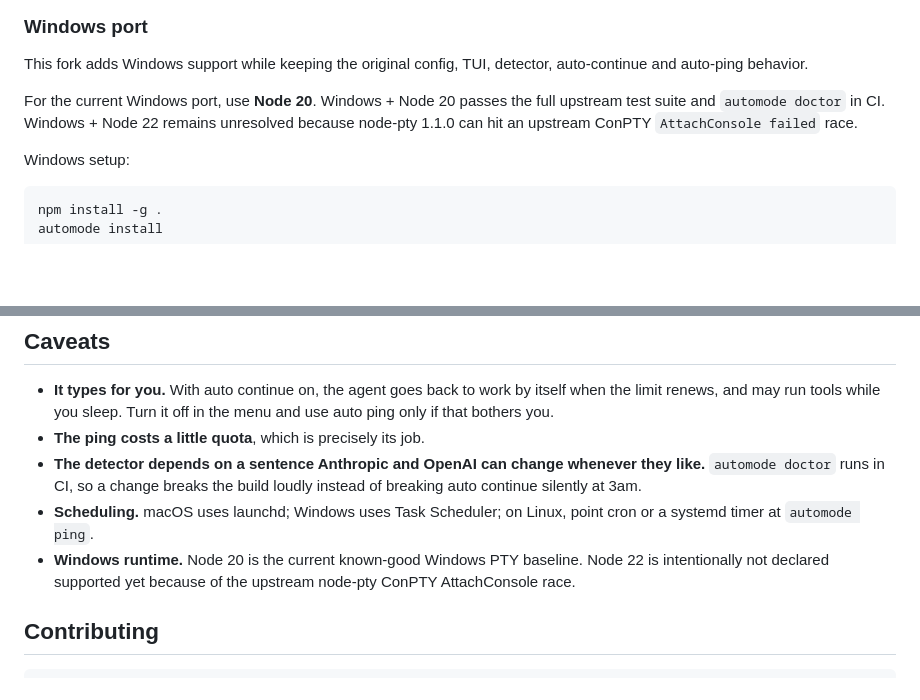
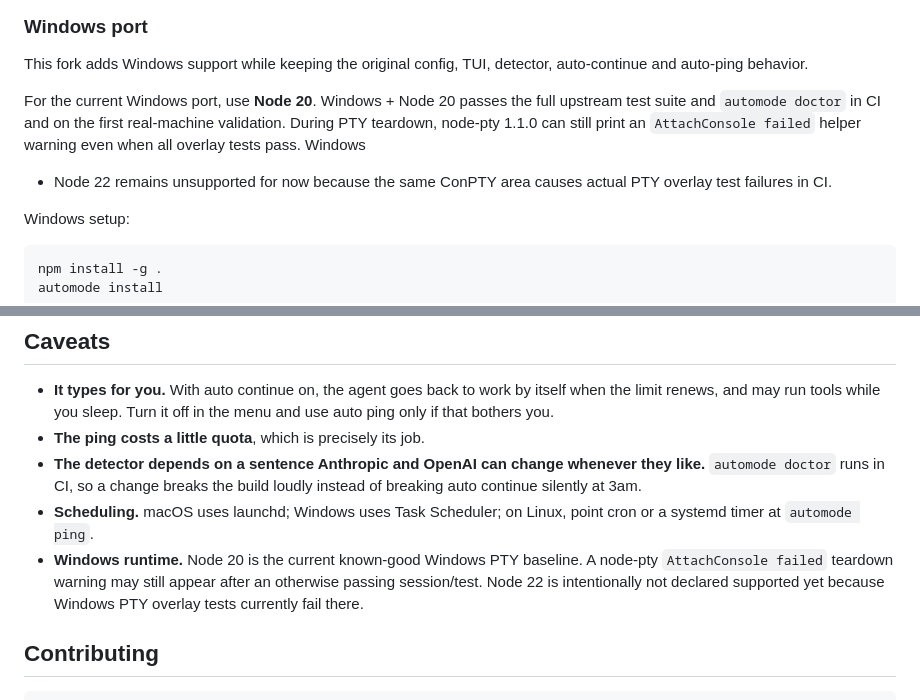
Before and after one commit to juhyeoklee0314-wq/automode-windows, a Markdown page: README.md, 2 parts joined by grey strips. GitHub-like rendering; blank space fills up the shorter version.

Commit message:
docs(windows): record observed ConPTY teardown warning

```diff
--- a/README.md
+++ b/README.md
@@ -112,9 +112,11 @@ This fork adds Windows support while keeping the original config, TUI, detector,
 auto-continue and auto-ping behavior.
 
 For the current Windows port, use **Node 20**. Windows + Node 20 passes the full
-upstream test suite and `automode doctor` in CI. Windows + Node 22 remains
-unresolved because node-pty 1.1.0 can hit an upstream ConPTY
-`AttachConsole failed` race.
+upstream test suite and `automode doctor` in CI and on the first real-machine
+validation. During PTY teardown, node-pty 1.1.0 can still print an
+`AttachConsole failed` helper warning even when all overlay tests pass. Windows
++ Node 22 remains unsupported for now because the same ConPTY area causes actual
+PTY overlay test failures in CI.
 
 Windows setup:
 
@@ -273,8 +275,9 @@ standard library. If you already run Claude Code you already have Node.
 - **Scheduling.** macOS uses launchd; Windows uses Task Scheduler; on Linux, point
   cron or a systemd timer at `automode ping`.
 - **Windows runtime.** Node 20 is the current known-good Windows PTY baseline.
-  Node 22 is intentionally not declared supported yet because of the upstream
-  node-pty ConPTY AttachConsole race.
+  A node-pty `AttachConsole failed` teardown warning may still appear after an
+  otherwise passing session/test. Node 22 is intentionally not declared
+  supported yet because Windows PTY overlay tests currently fail there.
 
 ## Contributing
 
```
